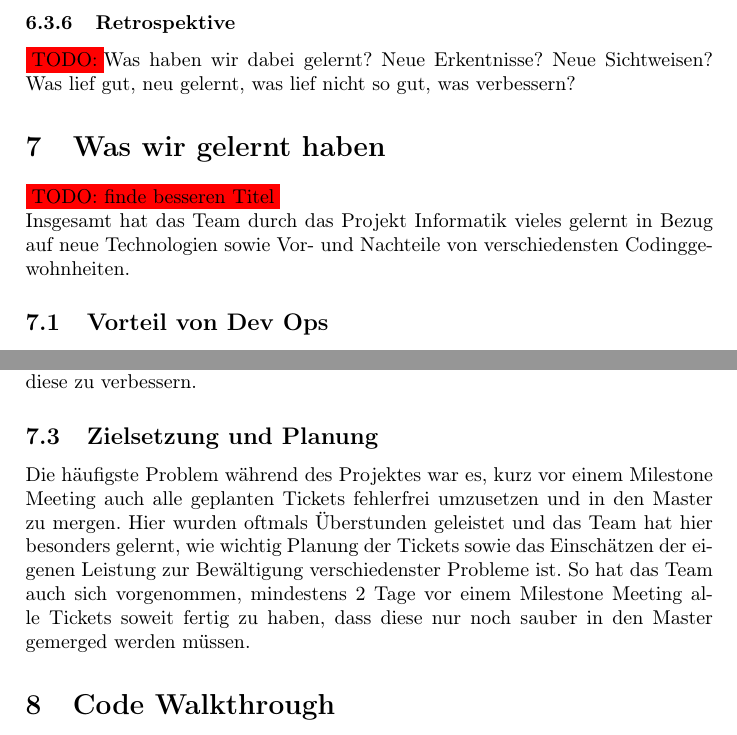
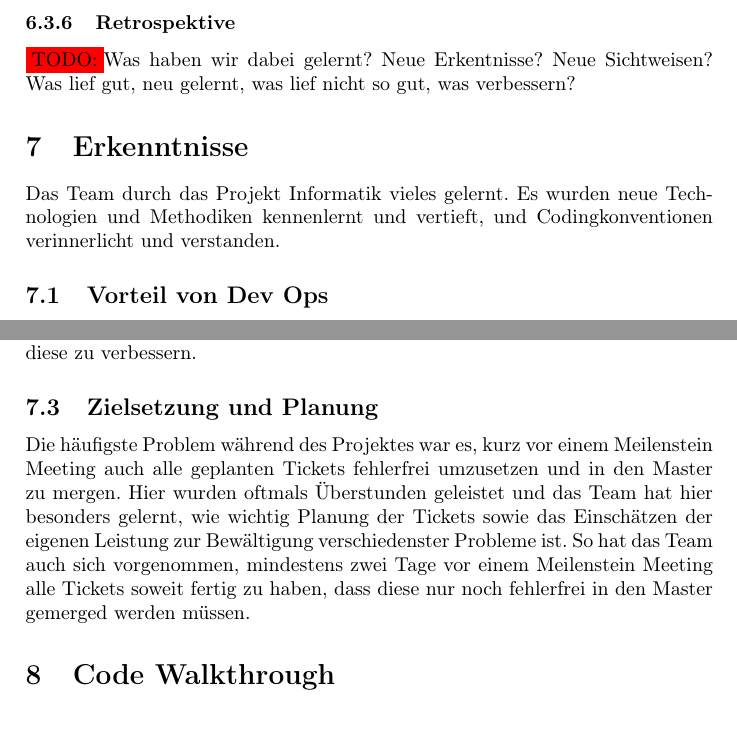
Before and after one commit to project-leek/project-leek, a LaTeX document (docs/report/report.tex): two parts of pages 11 and 12 of 14 before the commit and two parts of pages 11 and 12 of 13 after it, joined at a grey line, cut so that both start at the same text. Compiled offline with pdfLaTeX.

Commit message:
smoll chonge

```diff
--- a/docs/report/report.tex
+++ b/docs/report/report.tex
@@ -377,9 +377,9 @@ Verbessern
 Was lief gut, neu gelernt, was lief nicht so gut, was verbessern?
 
 
-\section{Was wir gelernt haben}
-\colorbox{red}{TODO: finde besseren Titel}\\
-Insgesamt hat das Team durch das Projekt Informatik vieles gelernt in Bezug auf neue Technologien sowie Vor- und Nachteile von verschiedensten Codinggewohnheiten.
+\section{Erkenntnisse}
+Das Team durch das Projekt Informatik vieles gelernt.
+Es wurden neue Technologien und Methodiken kennenlernt und vertieft, und Codingkonventionen verinnerlicht und verstanden.
 
 \subsection{Vorteil von Dev Ops}
 Viele Teammitglieder kamen erst durch dieses Projekt das erste mal in den Kontakt mit Dev Ops.
@@ -402,9 +402,10 @@ Durch diese regelmäßigen Updates wurden Probleme schneller gelöst und das Pro
 Die Retrospektiven halfen auch dabei das Team auf der einen Seite durch das positive Feedback zu motivieren, als auch auf der anderen Seite an Problemen zu Arbeiten und diese zu verbessern.
 
 \subsection{Zielsetzung und Planung}
-Die häufigste Problem während des Projektes war es, kurz vor einem Milestone Meeting auch alle geplanten Tickets fehlerfrei umzusetzen und in den Master zu mergen.
+Die häufigste Problem während des Projektes war es, kurz vor einem Meilenstein Meeting auch alle geplanten Tickets fehlerfrei umzusetzen und in den Master zu mergen.
 Hier wurden oftmals Überstunden geleistet und das Team hat hier besonders gelernt, wie wichtig Planung der Tickets sowie das Einschätzen der eigenen Leistung zur Bewältigung verschiedenster Probleme ist.
-So hat das Team auch sich vorgenommen, mindestens 2 Tage vor einem Milestone Meeting alle Tickets soweit fertig zu haben, dass diese nur noch sauber in den Master gemerged werden müssen.
+So hat das Team auch sich vorgenommen, mindestens zwei Tage vor einem Meilenstein Meeting alle Tickets soweit fertig zu haben, dass diese nur noch fehlerfrei in den Master gemerged werden müssen.
+
 
 \section{Code Walkthrough}
 \colorbox{red}{TODO:}vielleicht interessante Code Snippets?
```
